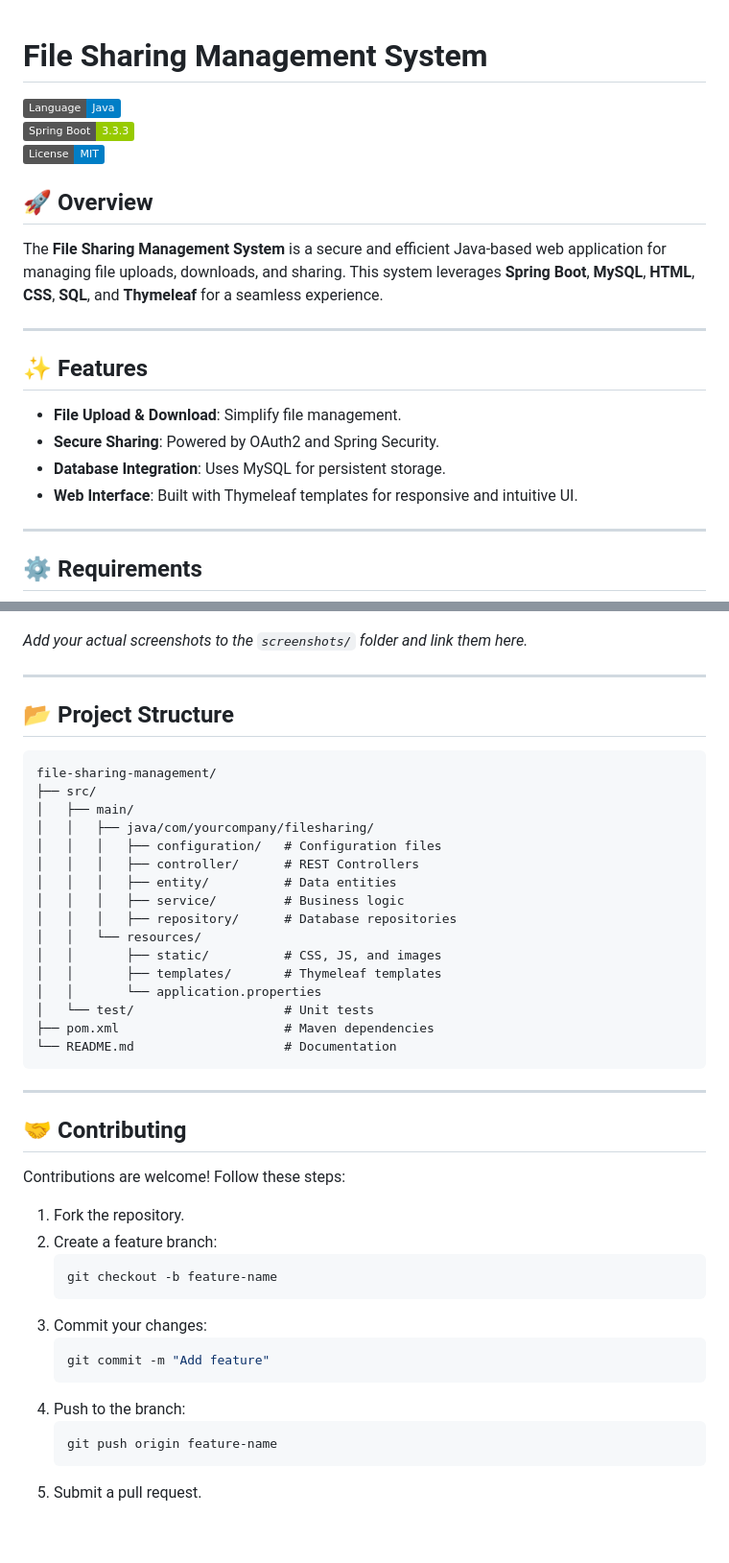
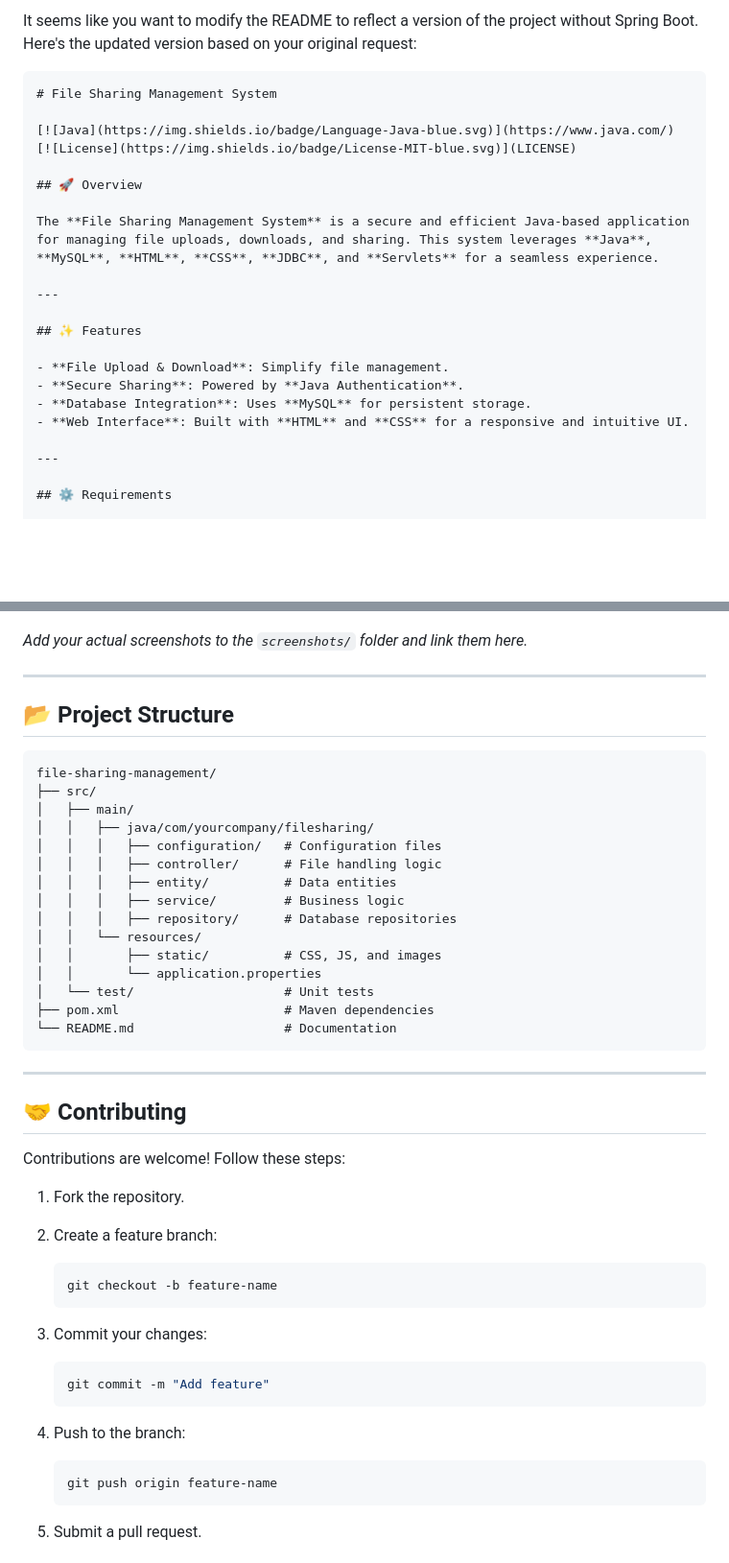
Before and after one commit to Prasad9307/File-Sharing-Manager, a Markdown page: README.md, 2 parts joined by grey strips. Shown at 96% size. GitHub-like rendering; badges without logos; blank space fills up the shorter version.

`````diff
--- a/README.md
+++ b/README.md
@@ -1,21 +1,23 @@
+It seems like you want to modify the README to reflect a version of the project without Spring Boot. Here's the updated version based on your original request:
+
+````markdown
 # File Sharing Management System
 
 [![Java](https://img.shields.io/badge/Language-Java-blue.svg)](https://www.java.com/)
-[![Spring Boot](https://img.shields.io/badge/Spring%20Boot-3.3.3-green.svg)](https://spring.io/projects/spring-boot)
 [![License](https://img.shields.io/badge/License-MIT-blue.svg)](LICENSE)
 
 ## 🚀 Overview
 
-The **File Sharing Management System** is a secure and efficient Java-based web application for managing file uploads, downloads, and sharing. This system leverages **Spring Boot**, **MySQL**, **HTML**, **CSS**, **SQL**, and **Thymeleaf** for a seamless experience.
+The **File Sharing Management System** is a secure and efficient Java-based application for managing file uploads, downloads, and sharing. This system leverages **Java**, **MySQL**, **HTML**, **CSS**, **JDBC**, and **Servlets** for a seamless experience.
 
 ---
 
 ## ✨ Features
 
 - **File Upload & Download**: Simplify file management.
-- **Secure Sharing**: Powered by OAuth2 and Spring Security.
-- **Database Integration**: Uses MySQL for persistent storage.
-- **Web Interface**: Built with Thymeleaf templates for responsive and intuitive UI.
+- **Secure Sharing**: Powered by **Java Authentication**.
+- **Database Integration**: Uses **MySQL** for persistent storage.
+- **Web Interface**: Built with **HTML** and **CSS** for a responsive and intuitive UI.
 
 ---
 
@@ -80,6 +85,6 @@ https://github.com/Prasad9307/File-Sharing-Manager/blob/main/src/3.PNG)
 ![File Download Page](https://github.com/Prasad9307/File-Sharing-Manager/blob/main/src/4.PNG)
 
-_Add your actual screenshots to the `screenshots/` folder and link them here._
+*Add your actual screenshots to the `screenshots/` folder and link them here.*
 
 ---
 
@@ -91,13 +96,12 @@ file-sharing-management/
 │   ├── main/
 │   │   ├── java/com/yourcompany/filesharing/
 │   │   │   ├── configuration/   # Configuration files
-│   │   │   ├── controller/      # REST Controllers
+│   │   │   ├── controller/      # File handling logic
 │   │   │   ├── entity/          # Data entities
 │   │   │   ├── service/         # Business logic
 │   │   │   ├── repository/      # Database repositories
 │   │   └── resources/
 │   │       ├── static/          # CSS, JS, and images
-│   │       ├── templates/       # Thymeleaf templates
 │   │       └── application.properties
 │   └── test/                    # Unit tests
 ├── pom.xml                      # Maven dependencies
@@ -112,14 +116,17 @@ Contributions are welcome! Follow these steps:
 
 1. Fork the repository.
 2. Create a feature branch:
+
    ```bash
    git checkout -b feature-name
    ```
 3. Commit your changes:
+
    ```bash
    git commit -m "Add feature"
    ```
 4. Push to the branch:
+
    ```bash
    git push origin feature-name
    ```
`````
Also changed, not shown: other parts of README.md (+28 -20 lines).
